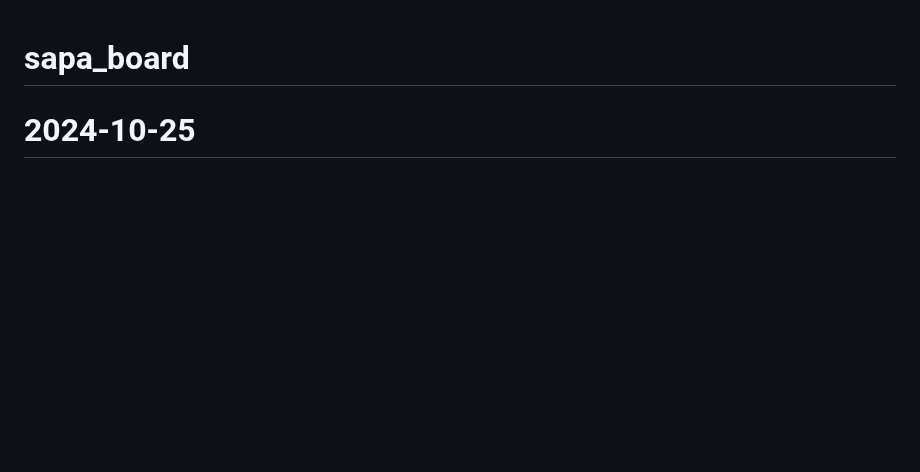
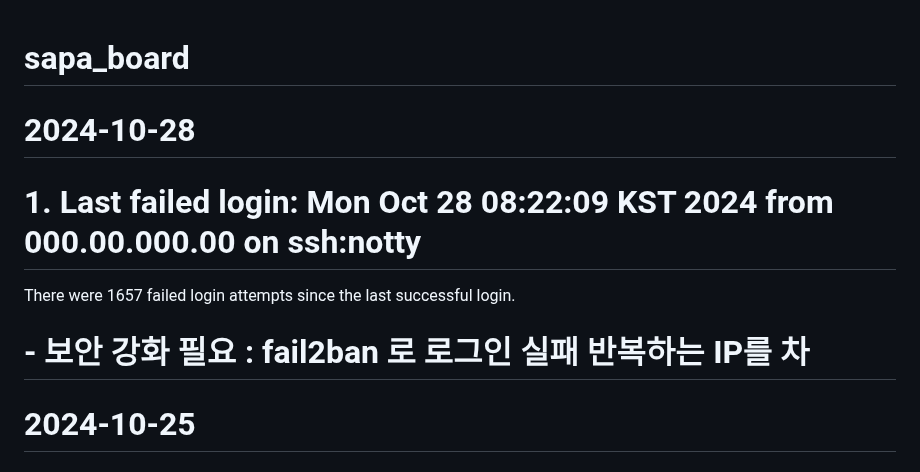
Before and after one commit to MYOUNGJOO-KIM/sapa_board, a Markdown page: README.md, the part around the change. GitHub-like rendering; blank space fills up the shorter version.

```diff
--- a/README.md
+++ b/README.md
@@ -1,5 +1,9 @@
 # sapa_board
 
+# 2024-10-28
+#      1. Last failed login: Mon Oct 28 08:22:09 KST 2024 from 000.00.000.00 on ssh:notty
+There were 1657 failed login attempts since the last successful login.
+#         - 보안 강화 필요 : fail2ban 로 로그인 실패 반복하는 IP를 차
 # 2024-10-25
 #      1. 카테고리 테이블 정리 도중, upCatCd의 중복 확인이 필요함을 확인(삭제된 카테고리 값들 대혼란)
 #      2. 변리사 선핸문헌 확인
```
